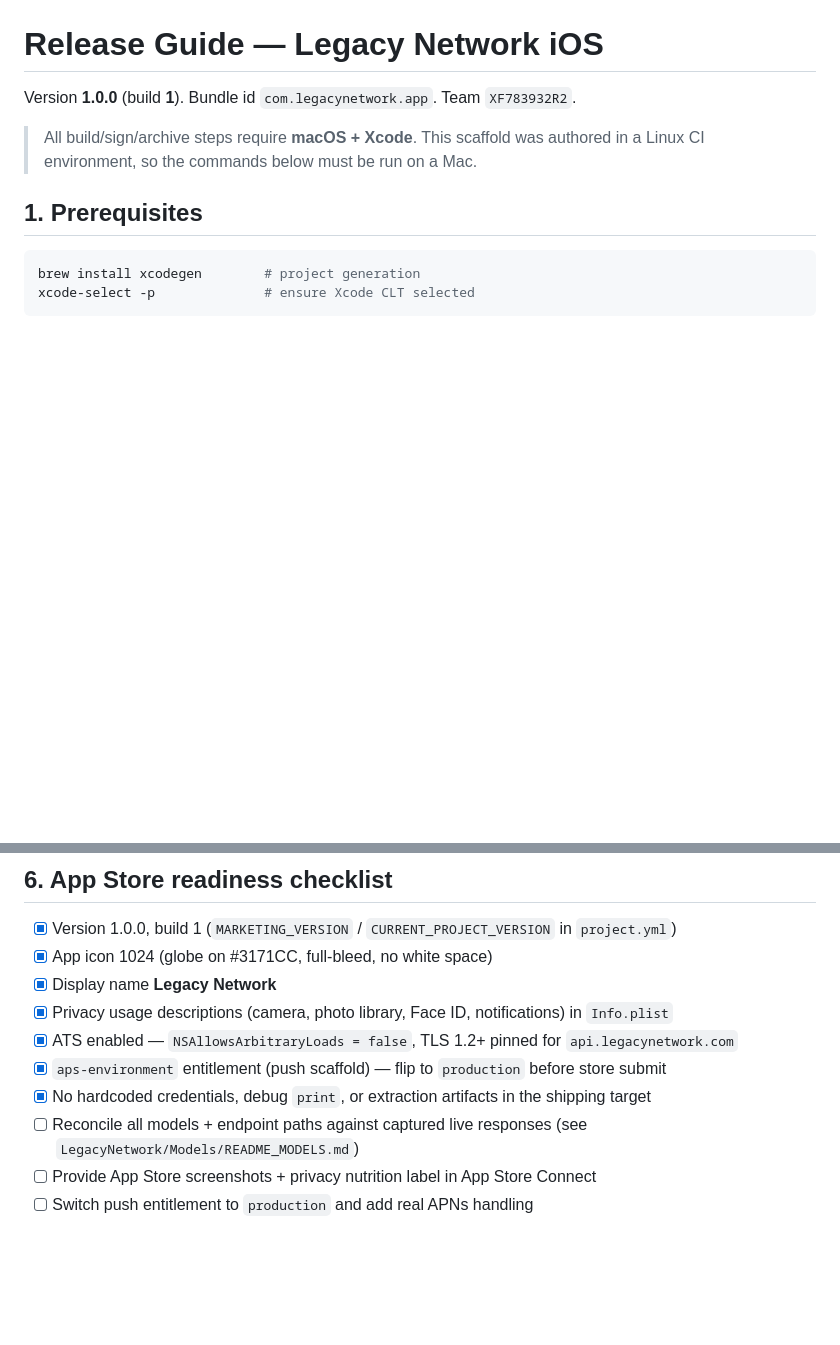
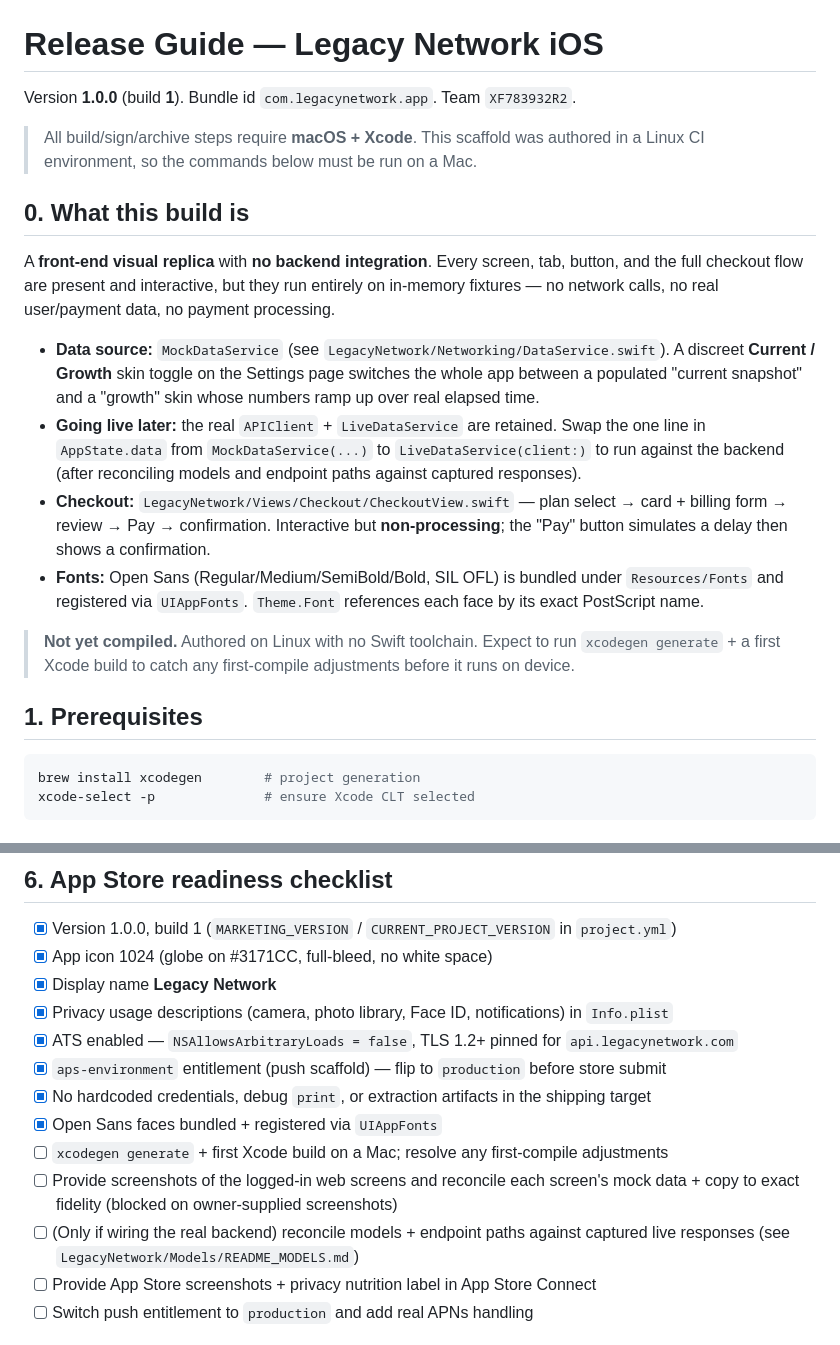
Before and after one commit to Sharplifee/legacy-network-ios, a Markdown page: RELEASE.md, 2 parts joined by grey strips. Rendered like a GitHub page; blank space fills up the shorter version.

Commit message:
Document front-end replica architecture, fonts, and checkout in RELEASE.md
Bring the release guide in line with the current build: front-end-only
(MockDataService + Current/Growth skin), bundled Open Sans, the
non-processing checkout flow, and the precise remaining Mac/screenshot
steps. Also records the model-vs-callsite audit outcome implicitly via
the updated readiness checklist.

Co-Authored-By: Claude Opus 4.8 <noreply@anthropic.com>
Claude-Session: https://claude.ai/code/session_012nW3HpvAJWfZCaDrtzZx8w

```diff
--- a/RELEASE.md
+++ b/RELEASE.md
@@ -4,6 +4,32 @@ Version **1.0.0** (build **1**). Bundle id `com.legacynetwork.app`. Team `XF7839
 
 > All build/sign/archive steps require **macOS + Xcode**. This scaffold was
 > authored in a Linux CI environment, so the commands below must be run on a Mac.
+
+## 0. What this build is
+
+A **front-end visual replica** with **no backend integration**. Every screen,
+tab, button, and the full checkout flow are present and interactive, but they run
+entirely on in-memory fixtures — no network calls, no real user/payment data, no
+payment processing.
+
+- **Data source:** `MockDataService` (see `LegacyNetwork/Networking/DataService.swift`).
+  A discreet **Current / Growth** skin toggle on the Settings page switches the
+  whole app between a populated "current snapshot" and a "growth" skin whose
+  numbers ramp up over real elapsed time.
+- **Going live later:** the real `APIClient` + `LiveDataService` are retained.
+  Swap the one line in `AppState.data` from `MockDataService(...)` to
+  `LiveDataService(client:)` to run against the backend (after reconciling models
+  and endpoint paths against captured responses).
+- **Checkout:** `LegacyNetwork/Views/Checkout/CheckoutView.swift` — plan select →
+  card + billing form → review → Pay → confirmation. Interactive but
+  **non-processing**; the "Pay" button simulates a delay then shows a confirmation.
+- **Fonts:** Open Sans (Regular/Medium/SemiBold/Bold, SIL OFL) is bundled under
+  `Resources/Fonts` and registered via `UIAppFonts`. `Theme.Font` references each
+  face by its exact PostScript name.
+
+> **Not yet compiled.** Authored on Linux with no Swift toolchain. Expect to run
+> `xcodegen generate` + a first Xcode build to catch any first-compile
+> adjustments before it runs on device.
 
 ## 1. Prerequisites
 
@@ -71,7 +97,12 @@ xcrun altool --upload-app -f build/export/*.ipa -t ios \
 - [x] ATS enabled — `NSAllowsArbitraryLoads = false`, TLS 1.2+ pinned for `api.legacynetwork.com`
 - [x] `aps-environment` entitlement (push scaffold) — flip to `production` before store submit
 - [x] No hardcoded credentials, debug `print`, or extraction artifacts in the shipping target
-- [ ] Reconcile all models + endpoint paths against captured live responses (see `LegacyNetwork/Models/README_MODELS.md`)
+- [x] Open Sans faces bundled + registered via `UIAppFonts`
+- [ ] `xcodegen generate` + first Xcode build on a Mac; resolve any first-compile adjustments
+- [ ] Provide screenshots of the logged-in web screens and reconcile each screen's
+      mock data + copy to exact fidelity (blocked on owner-supplied screenshots)
+- [ ] (Only if wiring the real backend) reconcile models + endpoint paths against
+      captured live responses (see `LegacyNetwork/Models/README_MODELS.md`)
 - [ ] Provide App Store screenshots + privacy nutrition label in App Store Connect
 - [ ] Switch push entitlement to `production` and add real APNs handling
 
```
